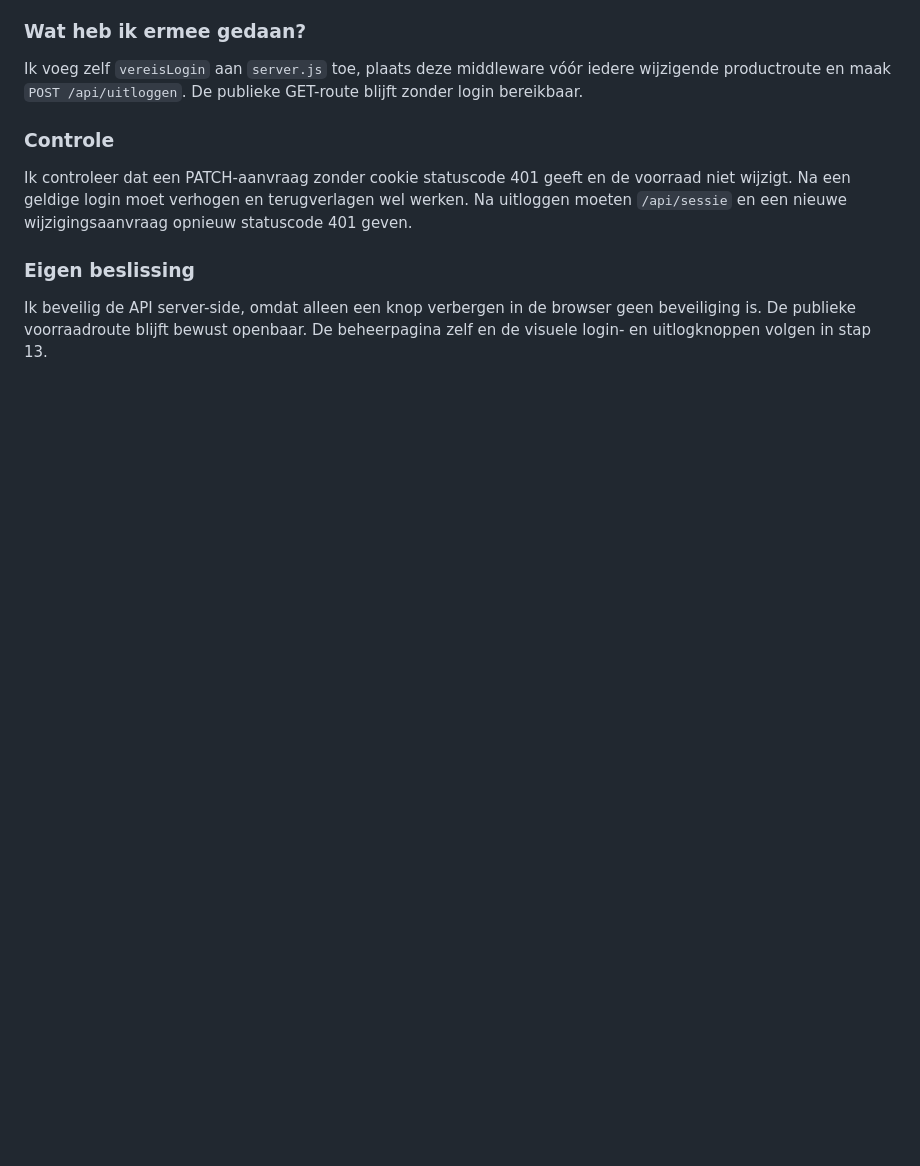
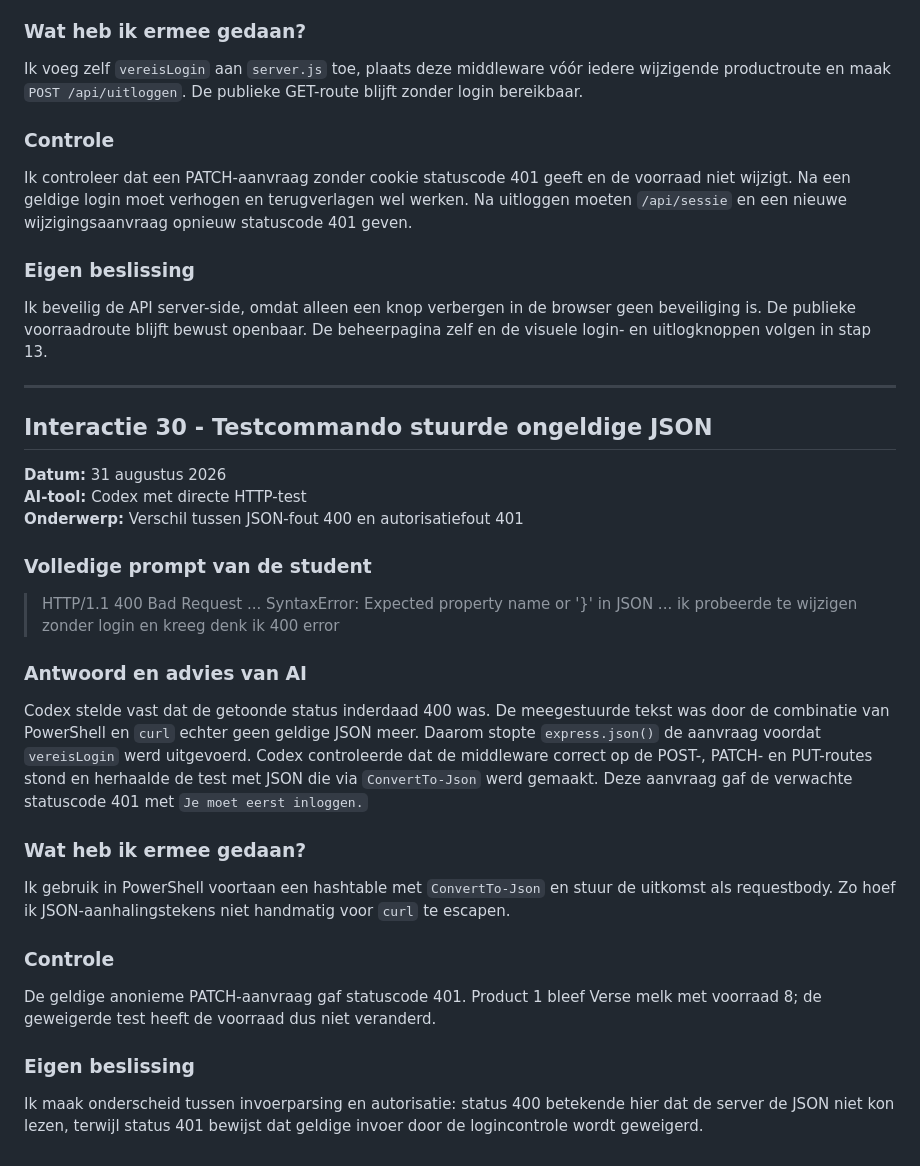
Before and after one commit to AchieRR/slimme-voorraadweergave, a Markdown page: docs/AI-LOGBOEK.md, the part around the change. Rendered like a GitHub page; blank space fills up the shorter version.

Commit message:
Documenteer JSON-fout bij autorisatietest

```diff
--- a/docs/AI-LOGBOEK.md
+++ b/docs/AI-LOGBOEK.md
@@ -834,3 +834,31 @@ Ik controleer dat een PATCH-aanvraag zonder cookie statuscode 401 geeft en de vo
 ### Eigen beslissing
 
 Ik beveilig de API server-side, omdat alleen een knop verbergen in de browser geen beveiliging is. De publieke voorraadroute blijft bewust openbaar. De beheerpagina zelf en de visuele login- en uitlogknoppen volgen in stap 13.
+
+---
+
+## Interactie 30 - Testcommando stuurde ongeldige JSON
+
+**Datum:** 31 augustus 2026
+**AI-tool:** Codex met directe HTTP-test
+**Onderwerp:** Verschil tussen JSON-fout 400 en autorisatiefout 401
+
+### Volledige prompt van de student
+
+> HTTP/1.1 400 Bad Request ... SyntaxError: Expected property name or '}' in JSON ... ik probeerde te wijzigen zonder login en kreeg denk ik 400 error
+
+### Antwoord en advies van AI
+
+Codex stelde vast dat de getoonde status inderdaad 400 was. De meegestuurde tekst was door de combinatie van PowerShell en `curl` echter geen geldige JSON meer. Daarom stopte `express.json()` de aanvraag voordat `vereisLogin` werd uitgevoerd. Codex controleerde dat de middleware correct op de POST-, PATCH- en PUT-routes stond en herhaalde de test met JSON die via `ConvertTo-Json` werd gemaakt. Deze aanvraag gaf de verwachte statuscode 401 met `Je moet eerst inloggen.`
+
+### Wat heb ik ermee gedaan?
+
+Ik gebruik in PowerShell voortaan een hashtable met `ConvertTo-Json` en stuur de uitkomst als requestbody. Zo hoef ik JSON-aanhalingstekens niet handmatig voor `curl` te escapen.
+
+### Controle
+
+De geldige anonieme PATCH-aanvraag gaf statuscode 401. Product 1 bleef Verse melk met voorraad 8; de geweigerde test heeft de voorraad dus niet veranderd.
+
+### Eigen beslissing
+
+Ik maak onderscheid tussen invoerparsing en autorisatie: status 400 betekende hier dat de server de JSON niet kon lezen, terwijl status 401 bewijst dat geldige invoer door de logincontrole wordt geweigerd.
```
